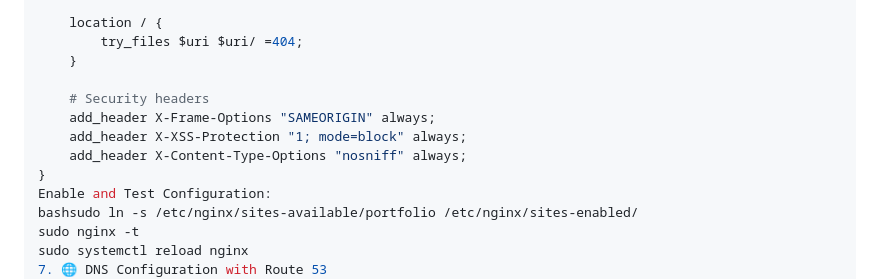
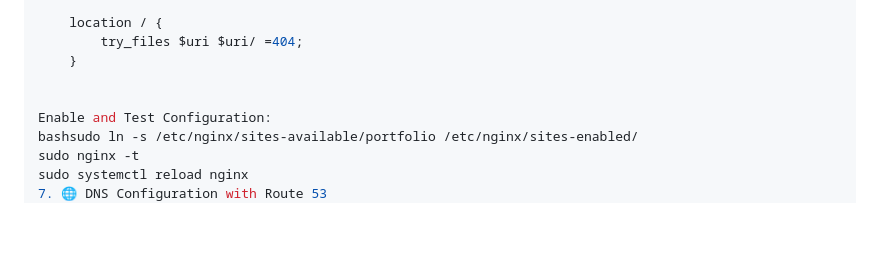
Before and after one commit to KandhariRishabh14/Website_Kandhari, a Markdown page: README.md, the part around the change. Drawn GitHub-style; blank space fills up the shorter version.

```diff
--- a/README.md
+++ b/README.md
@@ -183,11 +183,7 @@ nginxserver {
         try_files $uri $uri/ =404;
     }
 
-    # Security headers
-    add_header X-Frame-Options "SAMEORIGIN" always;
-    add_header X-XSS-Protection "1; mode=block" always;
-    add_header X-Content-Type-Options "nosniff" always;
-}
+
 Enable and Test Configuration:
 bashsudo ln -s /etc/nginx/sites-available/portfolio /etc/nginx/sites-enabled/
 sudo nginx -t
```
